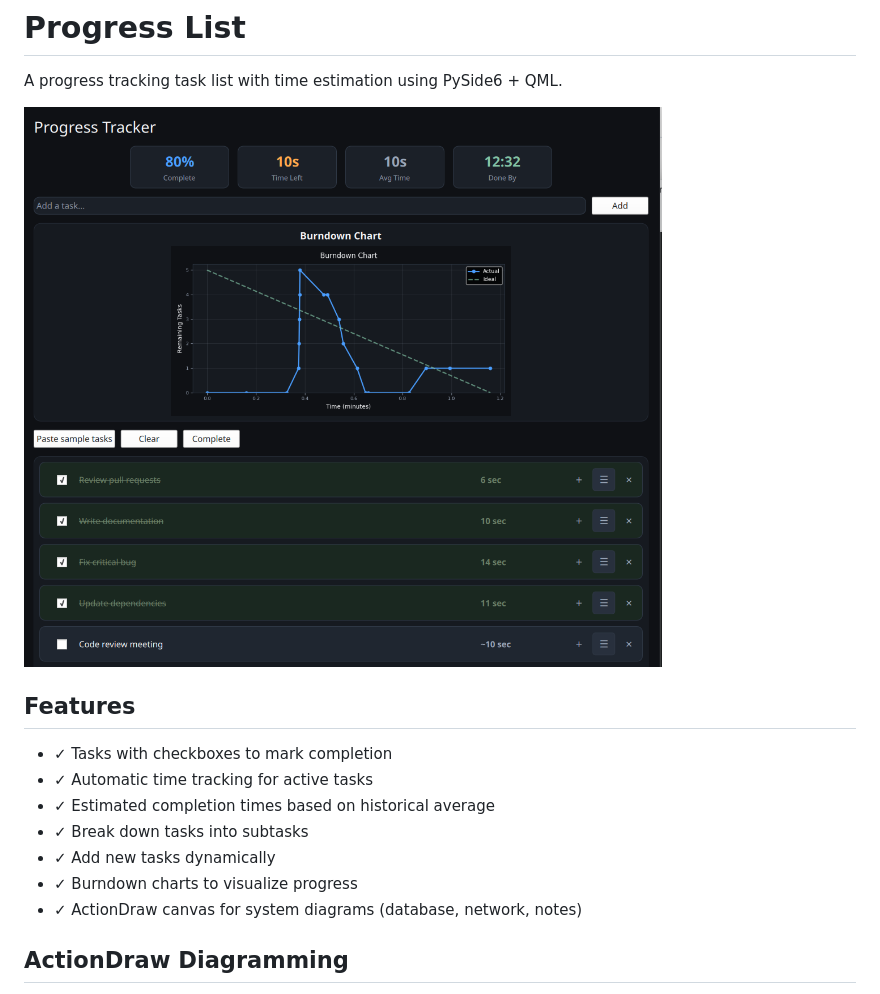
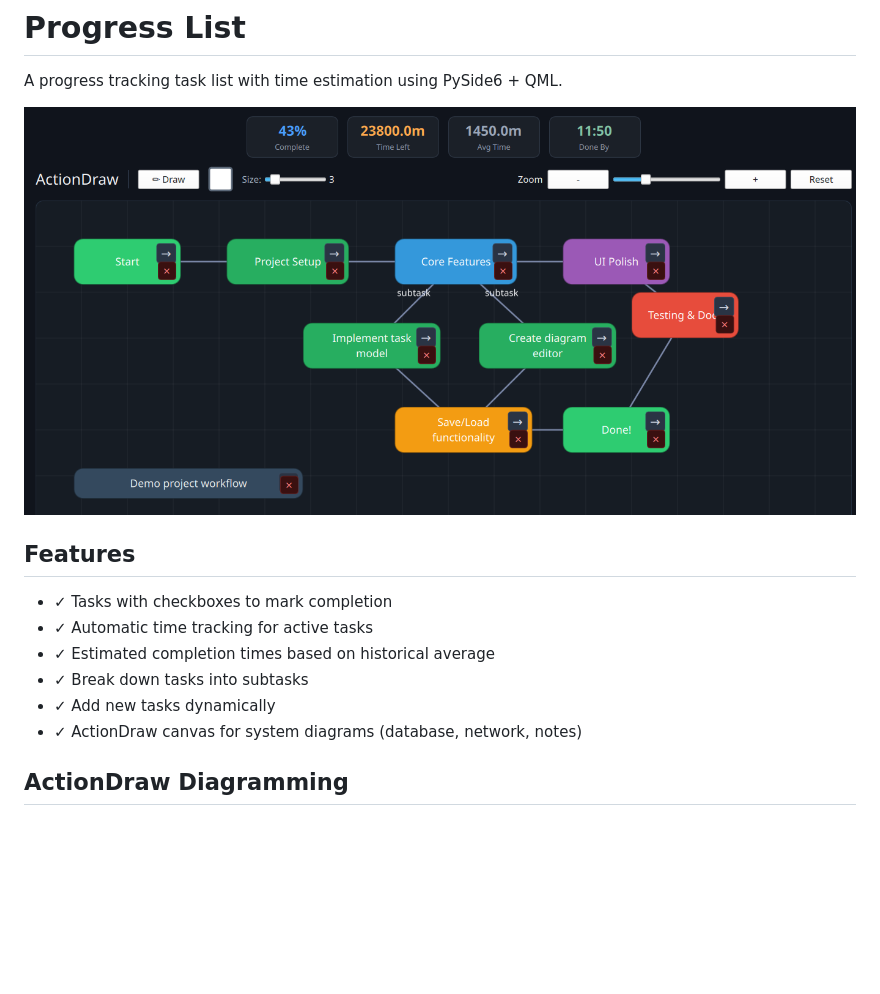
Before and after one commit to oyvinrog/progress, a Markdown page: README.md, the part around the change. Rendered like a GitHub page; pictures changed too: assets/screenshot.png; blank space fills up the shorter version.

```diff
--- a/README.md
+++ b/README.md
@@ -11,7 +11,6 @@ A progress tracking task list with time estimation using PySide6 + QML.
 - ✓ Estimated completion times based on historical average
 - ✓ Break down tasks into subtasks
 - ✓ Add new tasks dynamically
-- ✓ Burndown charts to visualize progress
 - ✓ ActionDraw canvas for system diagrams (database, network, notes)
 
 ## ActionDraw Diagramming
```
Also changed, not shown: 3 other files.
